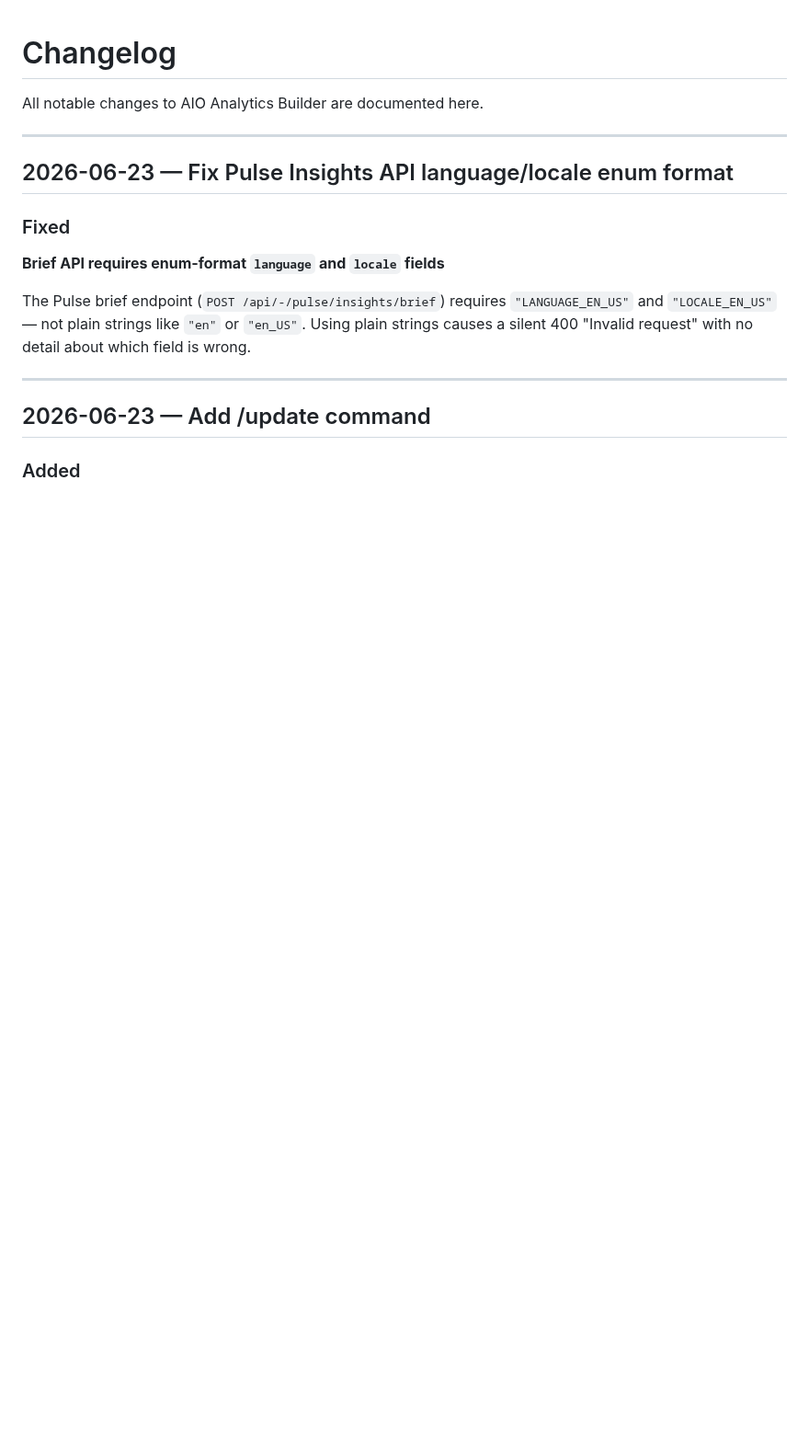
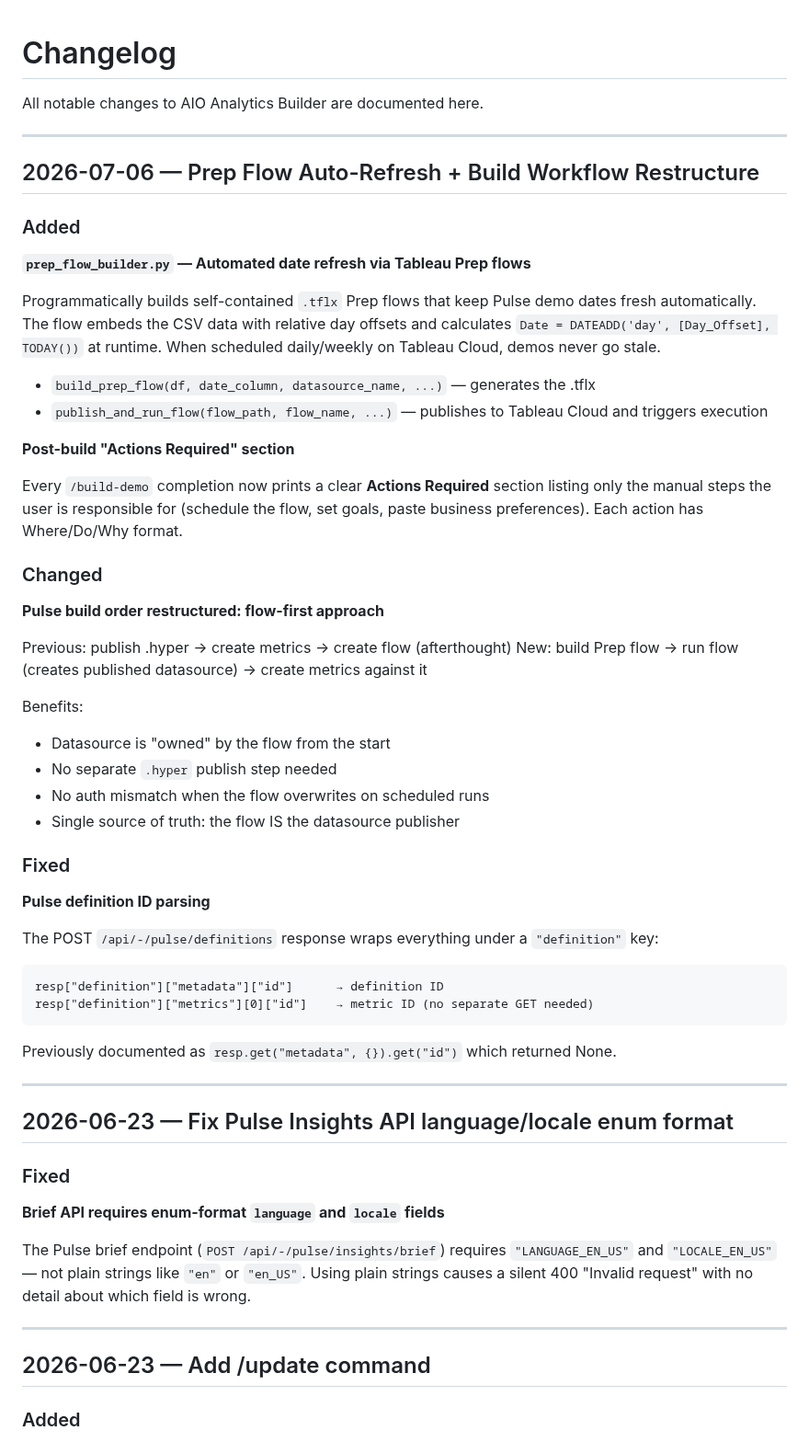
Before and after one commit to metorpey063/AIO-Analytics-Builder, a Markdown page: CHANGELOG.md, the part around the change. Shown at 92% size. Drawn GitHub-style; blank space fills up the shorter version.

Commit message:
Add changelog entry for prep flow auto-refresh and build restructure (2026-07-06)
Co-Authored-By: Claude Opus 4.6 (1M context) <noreply@anthropic.com>

````diff
--- a/CHANGELOG.md
+++ b/CHANGELOG.md
@@ -1,6 +1,47 @@
 # Changelog
 
 All notable changes to AIO Analytics Builder are documented here.
+
+---
+
+## 2026-07-06 — Prep Flow Auto-Refresh + Build Workflow Restructure
+
+### Added
+
+**`prep_flow_builder.py` — Automated date refresh via Tableau Prep flows**
+
+Programmatically builds self-contained `.tflx` Prep flows that keep Pulse demo dates fresh automatically. The flow embeds the CSV data with relative day offsets and calculates `Date = DATEADD('day', [Day_Offset], TODAY())` at runtime. When scheduled daily/weekly on Tableau Cloud, demos never go stale.
+
+- `build_prep_flow(df, date_column, datasource_name, ...)` — generates the .tflx
+- `publish_and_run_flow(flow_path, flow_name, ...)` — publishes to Tableau Cloud and triggers execution
+
+**Post-build "Actions Required" section**
+
+Every `/build-demo` completion now prints a clear **Actions Required** section listing only the manual steps the user is responsible for (schedule the flow, set goals, paste business preferences). Each action has Where/Do/Why format.
+
+### Changed
+
+**Pulse build order restructured: flow-first approach**
+
+Previous: publish .hyper → create metrics → create flow (afterthought)
+New: build Prep flow → run flow (creates published datasource) → create metrics against it
+
+Benefits:
+- Datasource is "owned" by the flow from the start
+- No separate `.hyper` publish step needed
+- No auth mismatch when the flow overwrites on scheduled runs
+- Single source of truth: the flow IS the datasource publisher
+
+### Fixed
+
+**Pulse definition ID parsing**
+
+The POST `/api/-/pulse/definitions` response wraps everything under a `"definition"` key:
+```
+resp["definition"]["metadata"]["id"]      → definition ID
+resp["definition"]["metrics"][0]["id"]    → metric ID (no separate GET needed)
+```
+Previously documented as `resp.get("metadata", {}).get("id")` which returned None.
 
 ---
 
````
